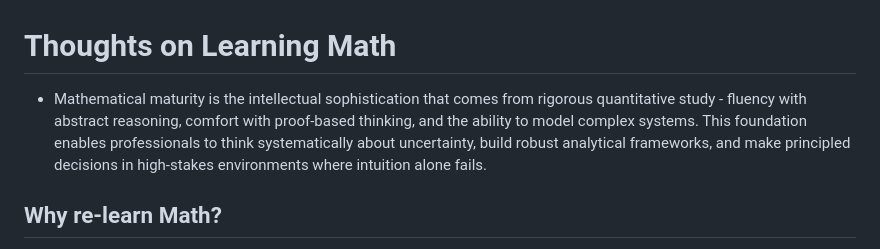
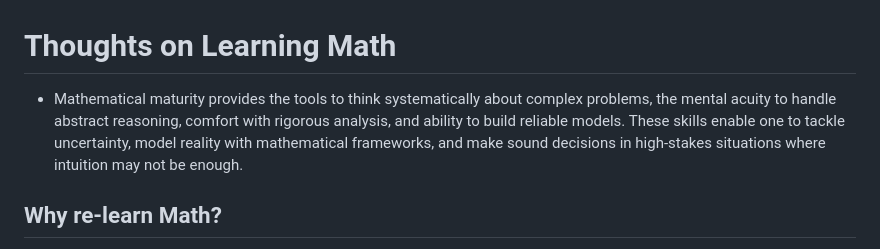
Before and after one commit to achao-io/math, a Markdown page: README.md, the part around the change. Drawn GitHub-style.

```diff
--- a/README.md
+++ b/README.md
@@ -1,5 +1,5 @@
 # Thoughts on Learning Math
-- Mathematical maturity is the intellectual sophistication that comes from rigorous quantitative study - fluency with abstract reasoning, comfort with proof-based thinking, and the ability to model complex systems. This foundation enables professionals to think systematically about uncertainty, build robust analytical frameworks, and make principled decisions in high-stakes environments where intuition alone fails.
+- Mathematical maturity provides the tools to think systematically about complex problems, the mental acuity to handle abstract reasoning, comfort with rigorous analysis, and ability to build reliable models. These skills enable one to tackle uncertainty, model reality with mathematical frameworks, and make sound decisions in high-stakes situations where intuition may not be enough.
 
 ## Why re-learn Math?
 - In late 2024, I explored trading options as a way of generating income (primarily selling call/put spreads and CSPs). As I went further into it, I realized my mathematical foundation was weak, and hindered my learning. Tried reading Natenburg, but felt like I was missing something.
```
